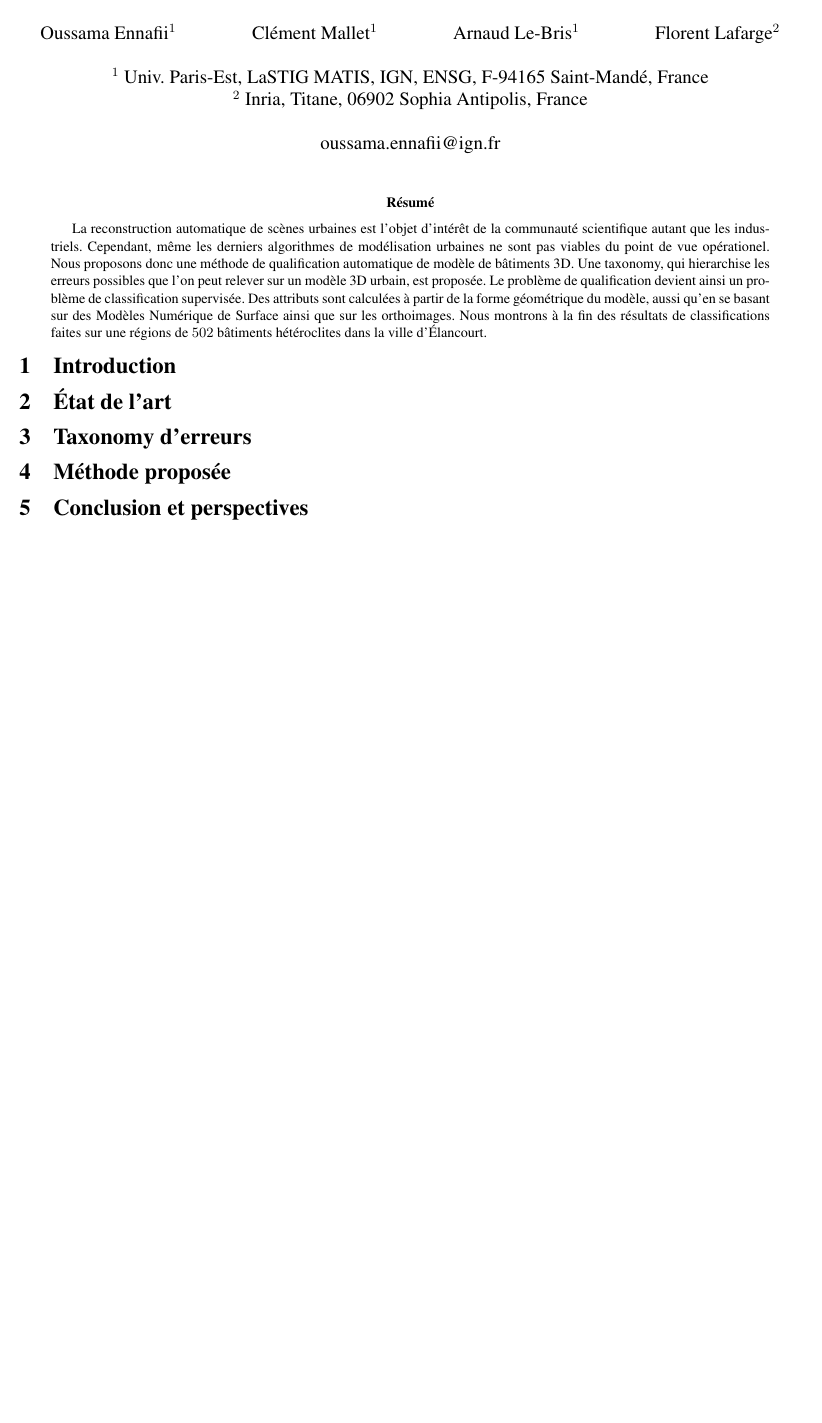
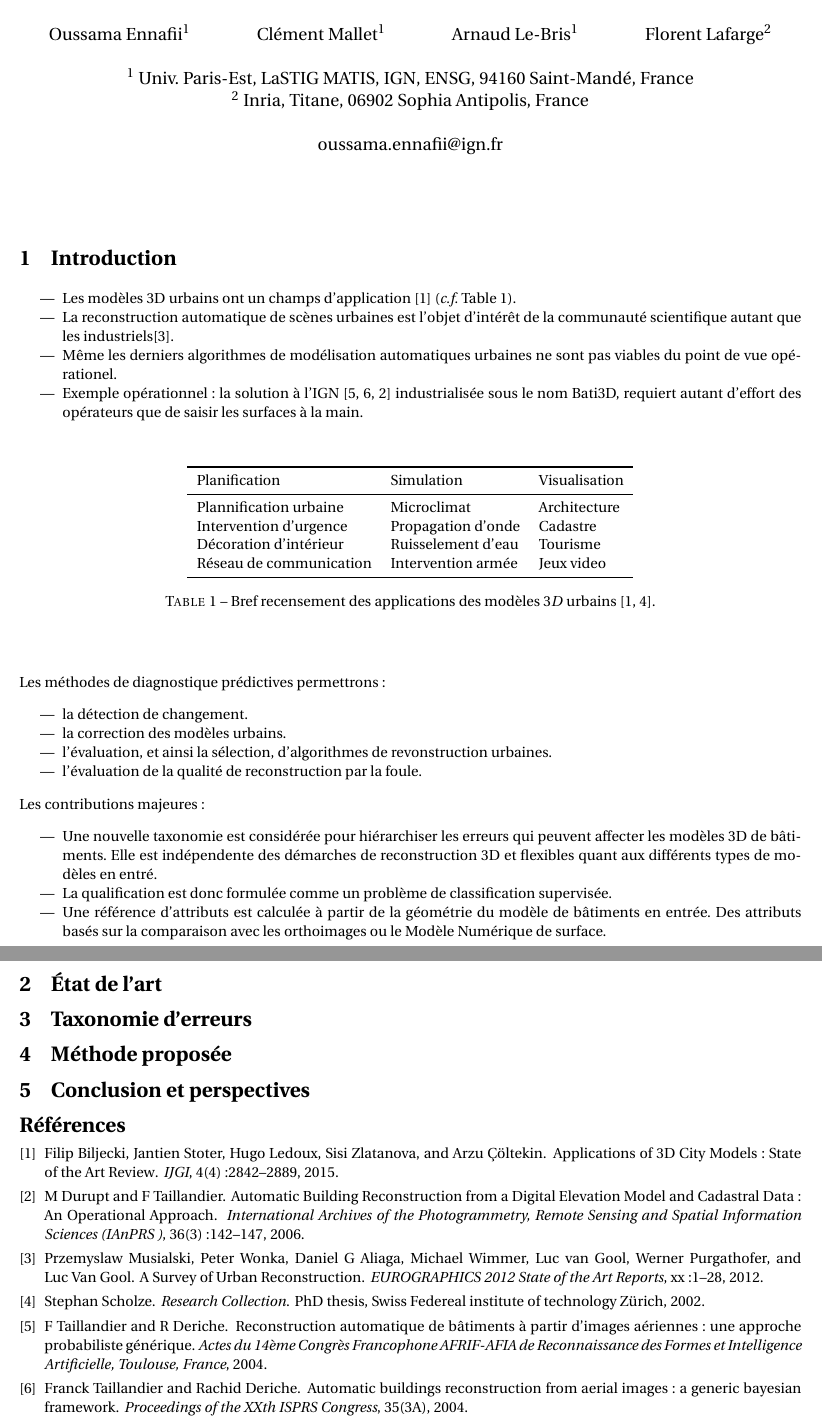
Before and after one commit to ethiy/cfpt2018, a LaTeX document (main.tex): part of the page before the commit and two parts of pages 1 and 2 of 2 after it, the two joined at a grey line, cut so that both start at the same text, the shorter picture padded with empty space. Compiled offline with pdfLaTeX.

Commit message:
sketch introduction

```diff
--- a/main.tex
+++ b/main.tex
@@ -4,7 +4,9 @@
 \usepackage[utf8]{inputenc}
 \usepackage[T1]{fontenc}
 \usepackage{babel}
-\usepackage{times}
+\usepackage{times, fourier}
+
+\usepackage{booktabs}
 
 \begin{document}
     \date{}
@@ -17,7 +19,7 @@
         \end{tabular}
         {}\\
         \\
-        ${}^1$        Univ. Paris-Est, LaSTIG MATIS, IGN, ENSG, F-94165 Saint-Mandé, France\\
+        ${}^1$        Univ. Paris-Est, LaSTIG MATIS, IGN, ENSG, 94160 Saint-Mandé, France\\
         ${}^2$        Inria, Titane, 06902 Sophia Antipolis, France
         {}\\
         \\
@@ -26,13 +28,50 @@
     \maketitle
     \thispagestyle{empty}
 
-    \begin{abstract}
-        La reconstruction automatique de scènes urbaines est l'objet d'intérêt de la communauté scientifique autant que les industriels. Cependant, même les derniers algorithmes de modélisation urbaines ne sont pas viables du point de vue opérationel. Nous proposons donc une méthode de qualification automatique de modèle de bâtiments 3D. Une taxonomy, qui hierarchise les erreurs possibles que l'on peut relever sur un modèle 3D urbain, est proposée. Le problème de qualification devient ainsi un problème de classification supervisée. Des attributs sont calculées à partir de la forme géométrique du modèle, aussi qu'en se basant sur des Modèles Numérique de Surface ainsi que sur les orthoimages. Nous montrons à la fin des résultats de classifications faites sur une régions de $502$ bâtiments hétéroclites dans la ville d'\'Elancourt.
-    \end{abstract}
     \section{Introduction}
+    \begin{itemize}
+        \item Les modèles 3D urbains ont un champs d'application~\cite{Biljecki2015} (\textit{c.f.} Table~\ref{tab::3d_applications}).
+        \item La reconstruction automatique de scènes urbaines est l'objet d'intérêt de la communauté scientifique autant que les industriels\cite{Musialski2012}.
+        \item Même les derniers algorithmes de modélisation automatiques urbaines ne sont pas viables du point de vue opérationel.
+        \item Exemple opérationnel: la solution à l'IGN~\cite{taillandier2004reconstruction,Taillandier2004, Durupt2006} industrialisée sous le nom Bati3D, requiert autant d'effort des opérateurs que de saisir les surfaces à la main.
+    \end{itemize}
+
+    \begin{table}[h!]
+        \begin{center}
+            \begin{tabular}{l l l}
+                \toprule
+                Planification & Simulation & Visualisation \\
+                \midrule
+                Plannification urbaine & Microclimat & Architecture \\
+                Intervention d'urgence & Propagation d'onde
+ & Cadastre \\
+                Décoration d'intérieur & Ruisselement d'eau & Tourisme \\
+                Réseau de communication & Intervention armée & Jeux video \\
+                \bottomrule
+            \end{tabular}
+            \caption{\label{tab::3d_applications} Bref recensement des applications des modèles $3D$ urbains~\cite{Biljecki2015, Scholze2002}.}
+        \end{center}
+    \end{table}
+
+    Les méthodes de diagnostique prédictives permettrons:
+    \begin{itemize}
+        \item la détection de changement.
+        \item la correction des modèles urbains.
+        \item l'évaluation, et ainsi la sélection, d'algorithmes de revonstruction urbaines.
+        \item l'évaluation de la qualité de reconstruction par la foule.
+    \end{itemize}
+
+    Les contributions majeures:
+    \begin{itemize}
+        \item Une nouvelle taxonomie est considérée pour hiérarchiser les erreurs qui peuvent affecter les modèles 3D de bâtiments. Elle est indépendente des démarches de reconstruction 3D et flexibles quant aux différents types de modèles en entré.
+        \item La qualification est donc formulée comme un problème de classification supervisée.
+        \item Une référence d'attributs est calculée à partir de la géométrie du modèle de bâtiments en entrée. Des attributs basés sur la comparaison avec les orthoimages ou le Modèle Numérique de surface.
+    \end{itemize}
     \section{\'Etat de l'art}
-    \section{Taxonomy d'erreurs}
+    \section{Taxonomie d'erreurs}
     \section{Méthode proposée}
     \section{Conclusion et perspectives}
+
+    \bibliographystyle{plain}
     \bibliography{references}
 \end{document}
```
Also changed, not shown: references.bib (+7 -1 lines).
